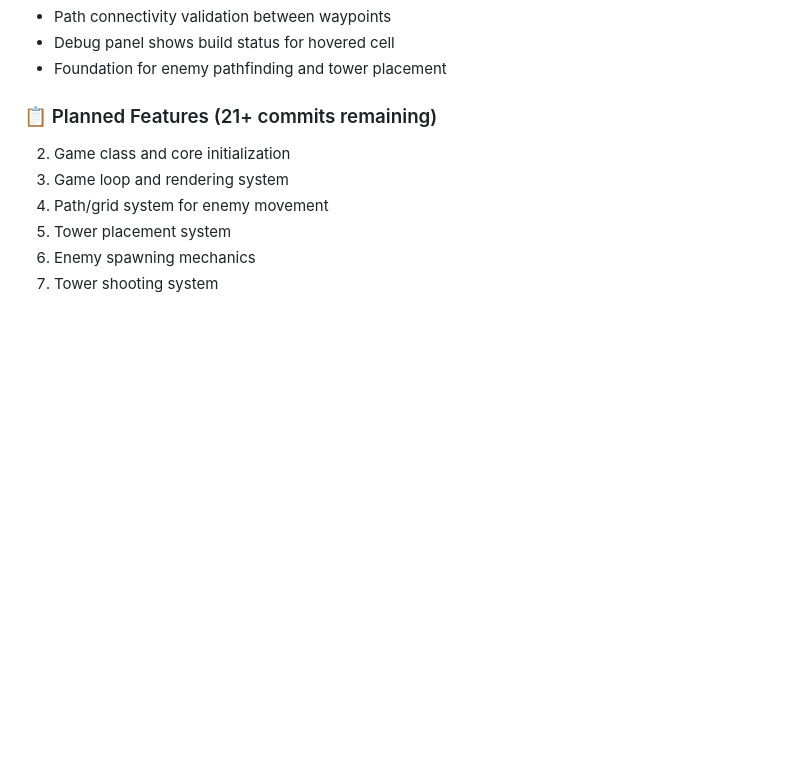
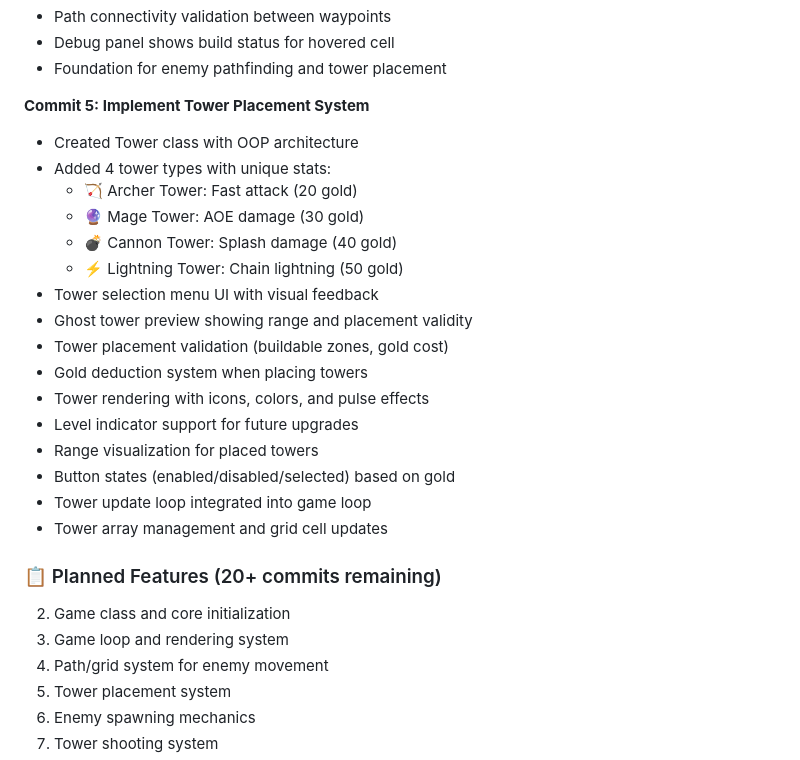
Before and after one commit to anubhavy-05/Multi-Game-Repo-playground-, a Markdown page: game7/README.md, the part around the change. Rendered like a GitHub page; blank space fills up the shorter version.

Commit message:
Implement tower placement system with multiple tower types, UI updates, and validation features

```diff
--- a/game7/README.md
+++ b/game7/README.md
@@ -53,7 +53,25 @@ Defend your castle from waves of enemies using strategic tower placement, hero a
 - Debug panel shows build status for hovered cell
 - Foundation for enemy pathfinding and tower placement
 
-### 📋 Planned Features (21+ commits remaining)
+**Commit 5: Implement Tower Placement System**
+- Created Tower class with OOP architecture
+- Added 4 tower types with unique stats:
+  - 🏹 Archer Tower: Fast attack (20 gold)
+  - 🔮 Mage Tower: AOE damage (30 gold)
+  - 💣 Cannon Tower: Splash damage (40 gold)
+  - ⚡ Lightning Tower: Chain lightning (50 gold)
+- Tower selection menu UI with visual feedback
+- Ghost tower preview showing range and placement validity
+- Tower placement validation (buildable zones, gold cost)
+- Gold deduction system when placing towers
+- Tower rendering with icons, colors, and pulse effects
+- Level indicator support for future upgrades
+- Range visualization for placed towers
+- Button states (enabled/disabled/selected) based on gold
+- Tower update loop integrated into game loop
+- Tower array management and grid cell updates
+
+### 📋 Planned Features (20+ commits remaining)
 
 2. Game class and core initialization
 3. Game loop and rendering system
```
